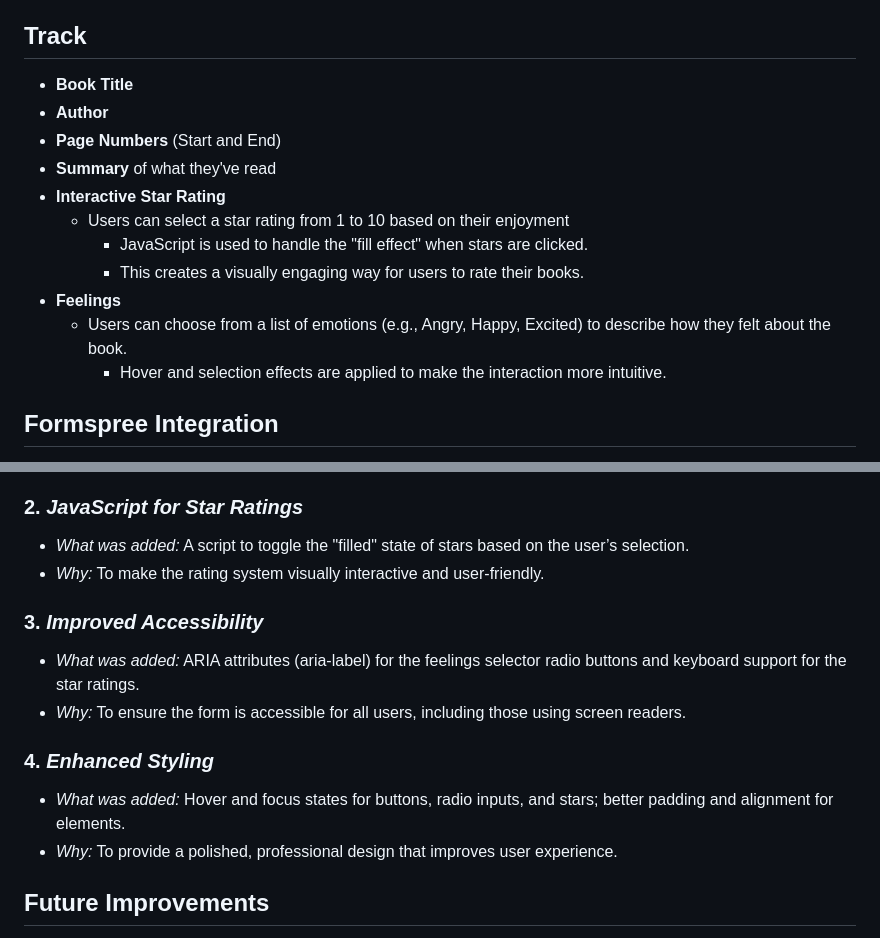
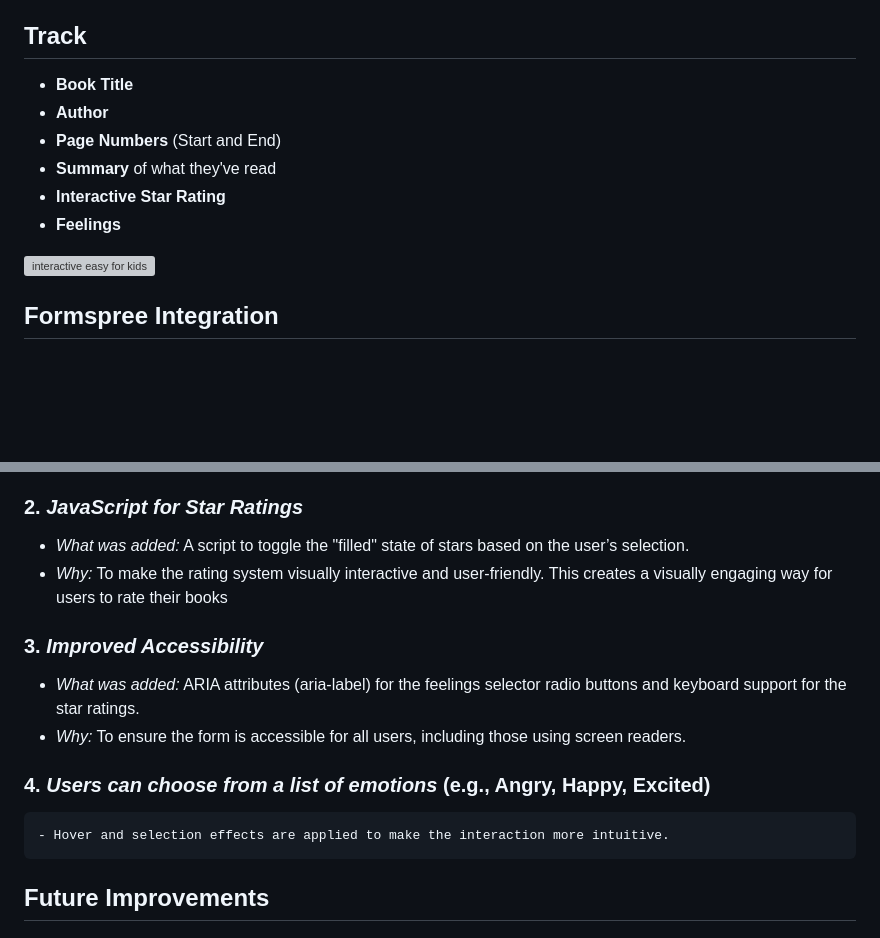
Before and after one commit to edtechjessy/daily-reading-log, a Markdown page: README.md, 2 parts joined by grey strips. Rendered like a GitHub page; blank space fills up the shorter version; grey boxes are pictures that could not be loaded.

```diff
--- a/README.md
+++ b/README.md
@@ -7,18 +7,15 @@ I am using this log as part of my homeschooling journey, specifically utilizing
 This project is a responsive, visually appealing reading log form designed for use with Formspree. It allows students or users to submit their daily reading information, including book details, a rating, and their feelings about the reading. The form integrates custom styling, a star-rating system, and a feelings selector to make the experience interactive and fun.
 
 ## Track
-
 - **Book Title**
 - **Author**
 - **Page Numbers** (Start and End)
 - **Summary** of what they've read
 - **Interactive Star Rating**
-     - Users can select a star rating from 1 to 10 based on their enjoyment
-        - JavaScript is used to handle the "fill effect" when stars are clicked.
-       - This creates a visually engaging way for users to rate their books.
-- **Feelings**
-  - Users can choose from a list of emotions (e.g., Angry, Happy, Excited) to describe how they felt about the book.
-    - Hover and selection effects are applied to make the interaction more intuitive.
+-  **Feelings**
+
+![interactive easy for kids](https://github.com/user-attachments/assets/8d1ff3ab-8462-4575-9021-ba006d9ddccb)
+
 
 ## Formspree Integration
    - The form action was updated to send data via Formspree. This enables submissions to be emailed directly to a specified email address for FREE (limited to 50 submissions a month on the free plan).
@@ -58,15 +55,14 @@ Submit the form to ensure that the responses are sent to your email or dashboard
 
 ### 2. *JavaScript for Star Ratings*
    - *What was added:* A script to toggle the "filled" state of stars based on the user’s selection.
-   - *Why:* To make the rating system visually interactive and user-friendly.
+   - *Why:* To make the rating system visually interactive and user-friendly.   This creates a visually engaging way for users to rate their books
 
 ### 3. *Improved Accessibility*
    - *What was added:* ARIA attributes (aria-label) for the feelings selector radio buttons and keyboard support for the star ratings.
    - *Why:* To ensure the form is accessible for all users, including those using screen readers.
 
-### 4. *Enhanced Styling*
-   - *What was added:* Hover and focus states for buttons, radio inputs, and stars; better padding and alignment for elements.
-   - *Why:* To provide a polished, professional design that improves user experience.
+### 4. *Users can choose from a list of emotions* (e.g., Angry, Happy, Excited)
+    - Hover and selection effects are applied to make the interaction more intuitive.
 
 ## Future Improvements
 
```
